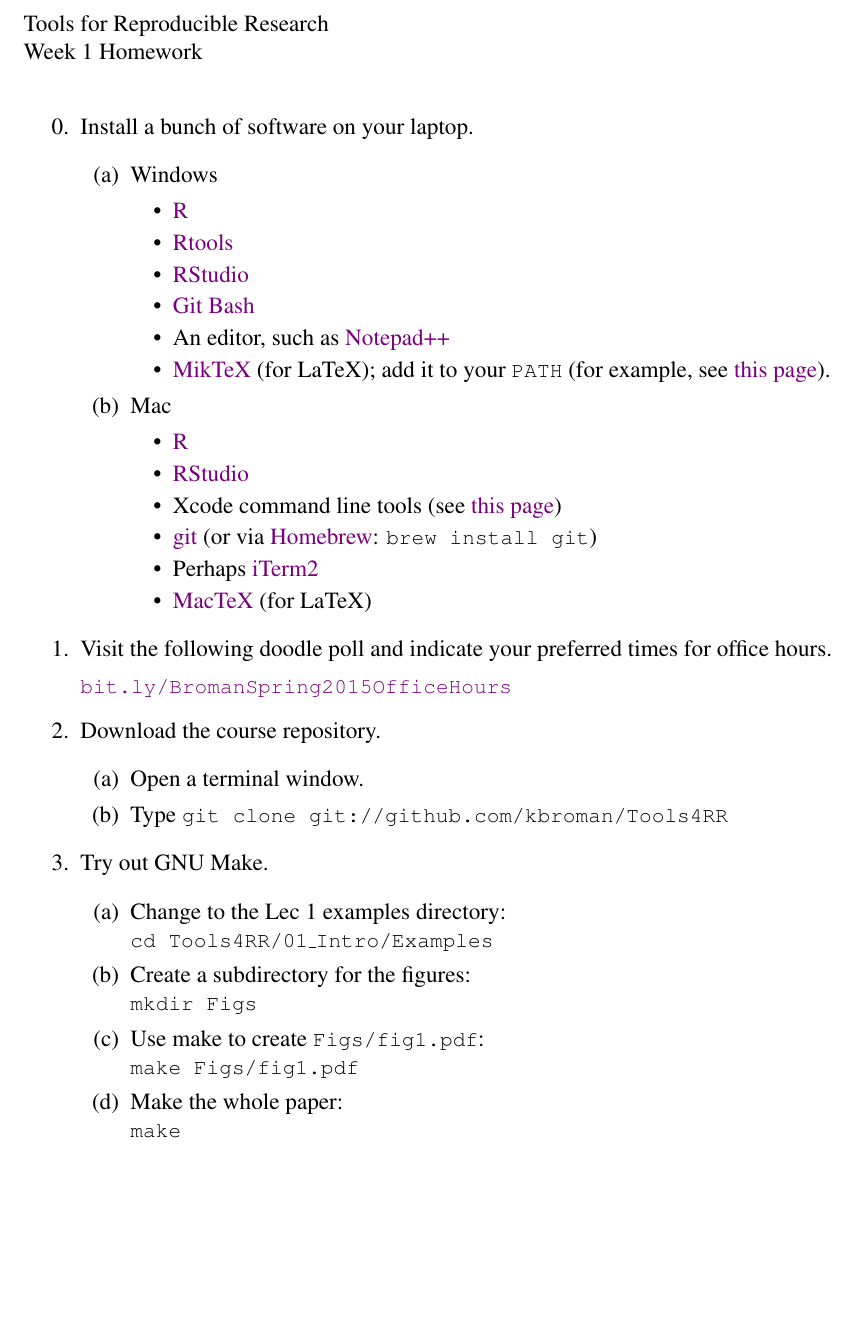
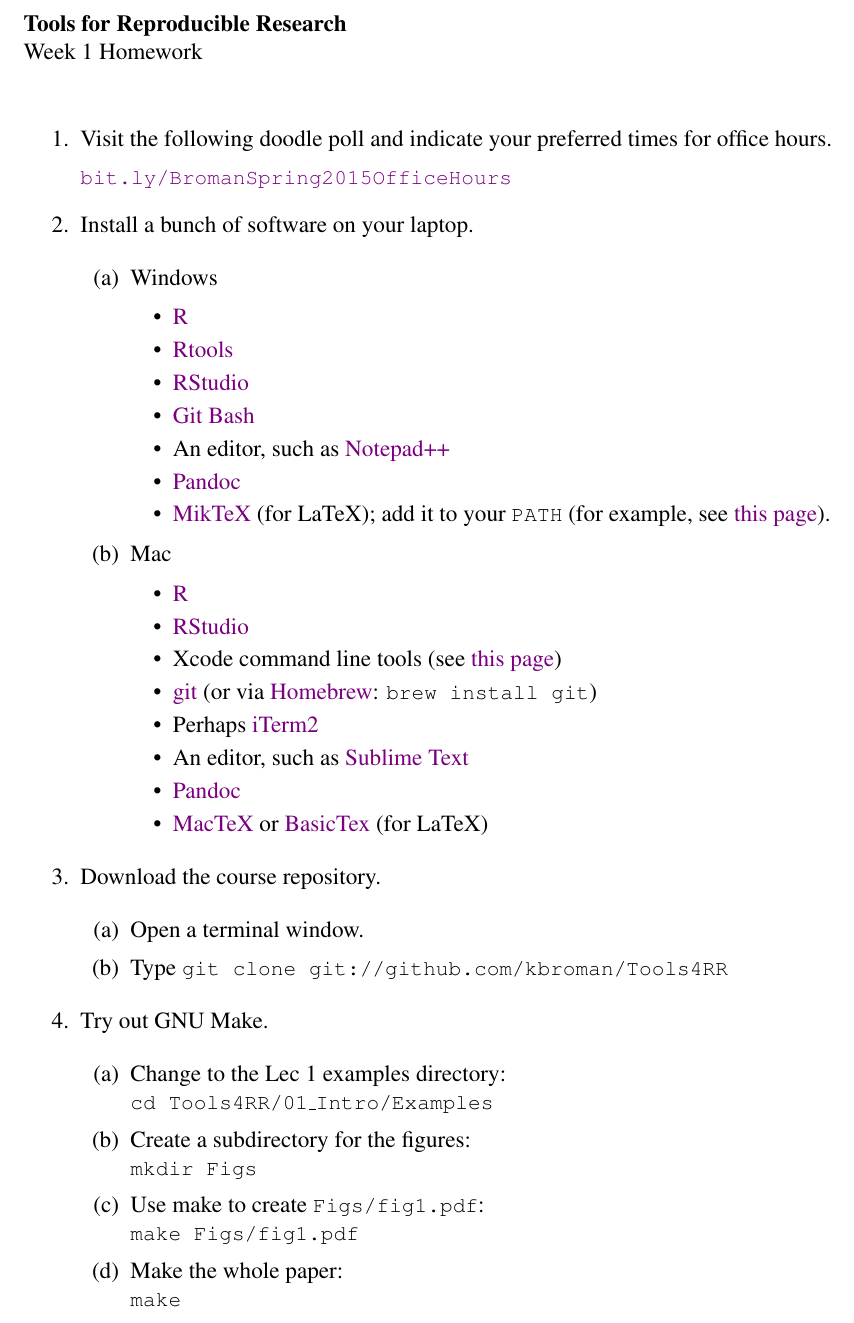
Before and after one commit to kbroman/Tools4RR, a LaTeX problem sheet (01_Intro/01_homework.tex): part of the page, cut so that both start at the same text, the shorter picture padded with empty space. Compiled offline with pdfLaTeX.

Commit message:
Updates to homework 1
 - Move the office hour doodle poll to first spot
 - Add pandoc (plus, for mac, a text editor) to list of installs

```diff
--- a/01_Intro/01_homework.tex
+++ b/01_Intro/01_homework.tex
@@ -12,10 +12,10 @@
 
 % revise margins
 \setlength{\headheight}{0.0in}
-\setlength{\topmargin}{0.0in}
+\setlength{\topmargin}{-0.5in}
 \setlength{\headsep}{0.0in}
-\setlength{\textheight}{8.65in}
-\setlength{\footskip}{0.35in}
+\setlength{\textheight}{10in}
+\setlength{\footskip}{0.0in}
 \setlength{\oddsidemargin}{0.0in}
 \setlength{\evensidemargin}{0.0in}
 \setlength{\textwidth}{6.5in}
@@ -27,13 +27,17 @@
 
 \thispagestyle{empty}
 
-Tools for Reproducible Research \\
+\textbf{Tools for Reproducible Research} \\
 Week 1 Homework
 
 \bigskip
 
 \begin{enumerate}
-\addtocounter{enumi}{-1}
+\item Visit the following doodle poll and indicate your preferred
+  times for office hours.
+
+  \href{http://doodle.com/rrw8skdzadnymide}{\ttsm bit.ly/BromanSpring2015OfficeHours}
+
 \item Install a bunch of software on your laptop.
 
   \begin{enumerate}
@@ -45,6 +49,7 @@
     \item \href{http://www.rstudio.com/products/rstudio/download/}{RStudio}
     \item \href{http://msysgit.github.io/}{Git Bash}
     \item An editor, such as \href{http://notepad-plus-plus.org/download}{Notepad++}
+    \item \href{http://johnmacfarlane.net/pandoc/installing.html}{Pandoc}
     \item \href{http://miktex.org/download}{MikTeX} (for LaTeX); add
       it to your {\ttsm PATH} (for example, see
       \href{http://www.howtogeek.com/118594/how-to-edit-your-system-path-for-easy-command-line-access/}{this page}).
@@ -62,16 +67,14 @@
     \item \href{http://git-scm.com/download/mac}{git} (or
       via \href{http://brew.sh/}{Homebrew}: {\ttsm brew install git})
     \item Perhaps \href{http://iterm2.com/}{iTerm2}
-    \item \href{https://tug.org/mactex/}{MacTeX} (for LaTeX)
+    \item An editor, such as
+      \href{http://www.sublimetext.com/}{Sublime Text}
+    \item \href{http://johnmacfarlane.net/pandoc/installing.html}{Pandoc}
+    \item \href{https://tug.org/mactex/}{MacTeX} or
+      \href{http://www.tug.org/mactex/morepackages.html}{BasicTex} (for LaTeX)
     \end{itemize}
 
   \end{enumerate}
-
-\item Visit the following doodle poll and indicate your preferred
-  times for office hours.
-
-  \href{http://doodle.com/rrw8skdzadnymide}{\ttsm bit.ly/BromanSpring2015OfficeHours}
-
 
 \item Download the course repository.
 
```
